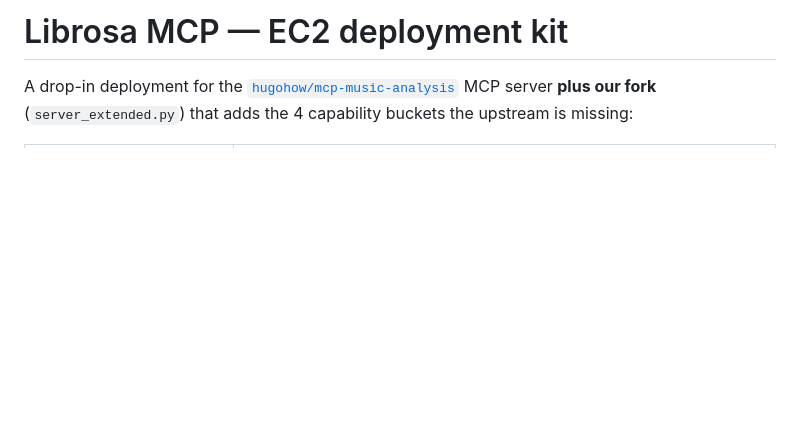
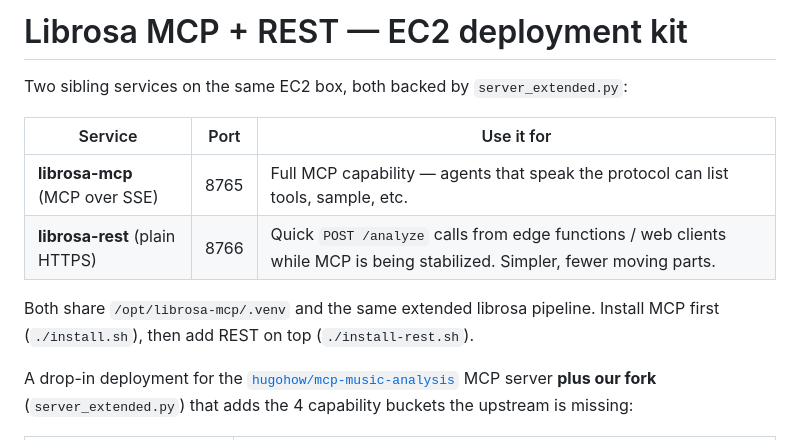
Before and after one commit to SamChern/sonic-assignment-machine, a Markdown page: deploy/librosa-mcp/README.md, the part around the change. Drawn GitHub-style; blank space fills up the shorter version.

Commit message:
Changes
Co-authored-by: SamChern <251028345+SamChern@users.noreply.github.com>

```diff
--- a/deploy/librosa-mcp/README.md
+++ b/deploy/librosa-mcp/README.md
@@ -1,4 +1,13 @@
-# Librosa MCP — EC2 deployment kit
+# Librosa MCP + REST — EC2 deployment kit
+
+Two sibling services on the same EC2 box, both backed by `server_extended.py`:
+
+| Service | Port | Use it for |
+|---|---|---|
+| **librosa-mcp** (MCP over SSE) | 8765 | Full MCP capability — agents that speak the protocol can list tools, sample, etc. |
+| **librosa-rest** (plain HTTPS) | 8766 | Quick `POST /analyze` calls from edge functions / web clients while MCP is being stabilized. Simpler, fewer moving parts. |
+
+Both share `/opt/librosa-mcp/.venv` and the same extended librosa pipeline. Install MCP first (`./install.sh`), then add REST on top (`./install-rest.sh`).
 
 A drop-in deployment for the [`hugohow/mcp-music-analysis`](https://github.com/hugohow/mcp-music-analysis) MCP server **plus our fork** (`server_extended.py`) that adds the 4 capability buckets the upstream is missing:
 
```
